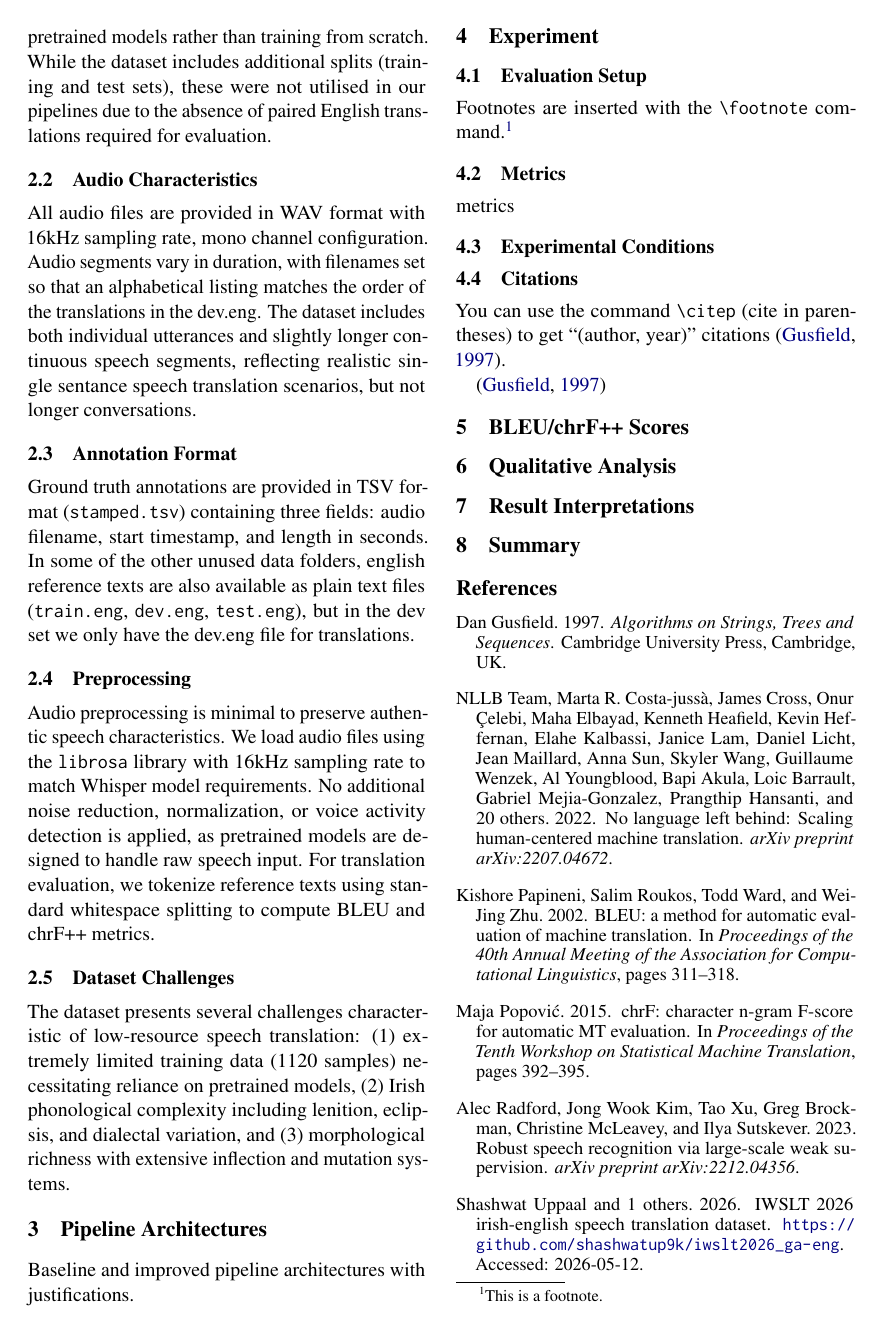
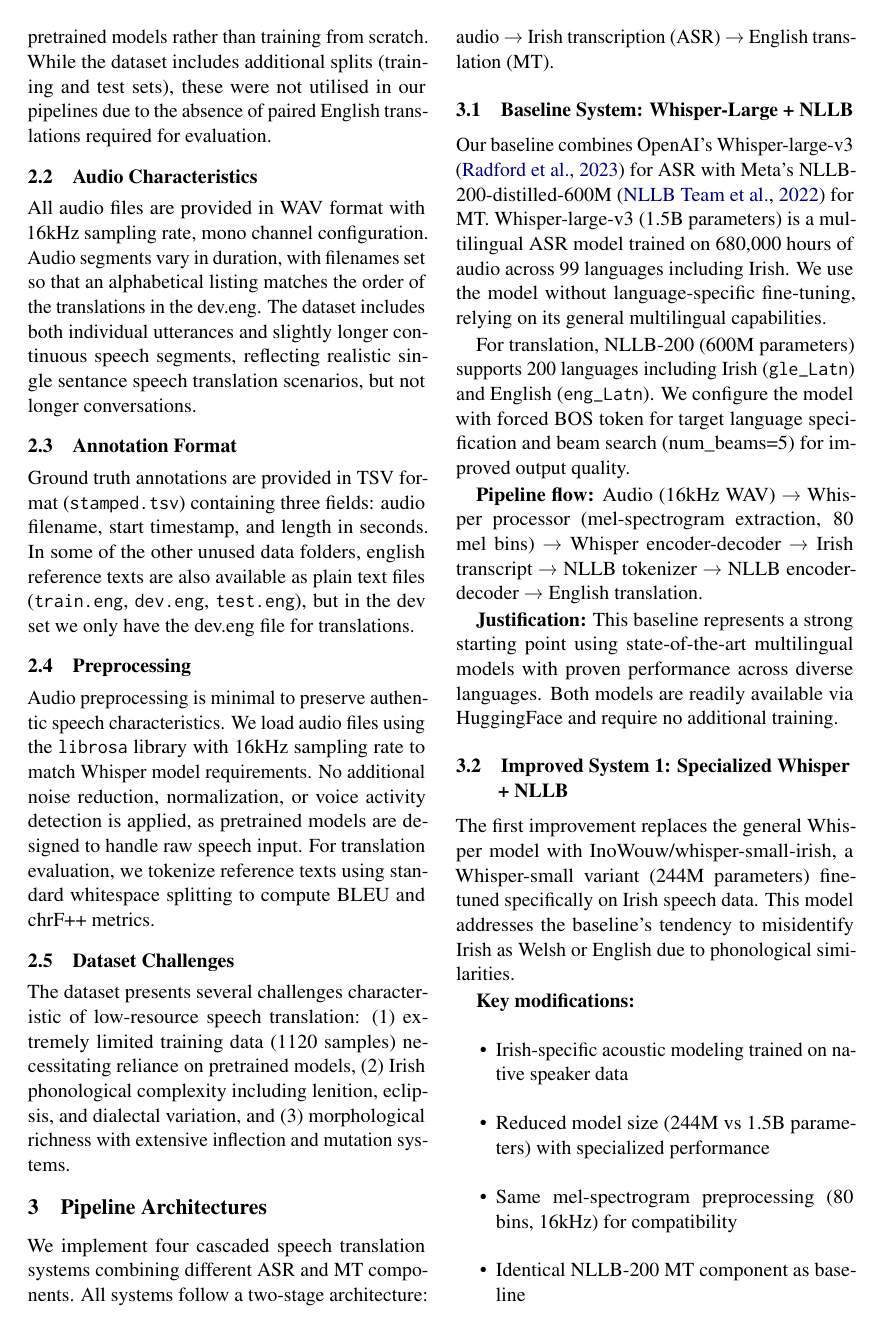
Before and after one commit to paulnagle/nlp_assignment_2, a LaTeX problem sheet (doc/nlp_assignment2.tex): page 2 of 3 before the commit and page 2 of 4 after it. Compiled offline with pdfLaTeX.

Commit message:
add pipeline section to doc

```diff
--- a/doc/nlp_assignment2.tex
+++ b/doc/nlp_assignment2.tex
@@ -97,4 +97,26 @@ systems.
 
 \section{Pipeline Architectures}
 
-Baseline and improved pipeline architectures with justifications.
+We implement four cascaded speech translation systems combining different ASR and MT components. All systems follow a two-stage architecture: audio → Irish transcription (ASR) → English translation (MT).
+
+\subsection{Baseline System: Whisper-Large + NLLB}
+
+Our baseline combines OpenAI's Whisper-large-v3 \citep{radford2023whisper} for ASR with Meta's NLLB-200-distilled-600M \citep{nllb2022} for MT. Whisper-large-v3 (1.5B parameters) is a multilingual ASR model trained on 680,000 hours of audio across 99 languages including Irish. We use the model without language-specific fine-tuning, relying on its general multilingual capabilities.
+
+For translation, NLLB-200 (600M parameters) supports 200 languages including Irish (\texttt{gle\_Latn}) and English (\texttt{eng\_Latn}). We configure the model with forced BOS token for target language specification and beam search (num\_beams=5) for improved output quality.
+
+\textbf{Pipeline flow:} Audio (16kHz WAV) → Whisper processor (mel-spectrogram extraction, 80 mel bins) → Whisper encoder-decoder → Irish transcript → NLLB tokenizer → NLLB encoder-decoder → English translation.
+
+\textbf{Justification:} This baseline represents a strong starting point using state-of-the-art multilingual models with proven performance across diverse languages. Both models are readily available via HuggingFace and require no additional training.
+
+\subsection{Improved System 1: Specialized Whisper + NLLB}
+
+The first improvement replaces the general Whisper model with InoWouw/whisper-small-irish, a Whisper-small variant (244M parameters) fine-tuned specifically on Irish speech data. This model addresses the baseline's tendency to misidentify Irish as Welsh or English due to phonological similarities.
+
+\textbf{Key modifications:}
+\begin{itemize}
+\item Irish-specific acoustic modeling trained on native speaker data
+\item Reduced model size (244M vs 1.5B parameters) with specialized performance
+\item Same mel-spectrogram preprocessing (80 bins, 16kHz) for compatibility
+\item Identical NLLB-200 MT component as baseline
+\end{itemize}
```
Also changed, not shown: doc/nlp_assignment2.pdf, doc/nlp_assignment2.tex (26 more changed lines), 5 other files.
